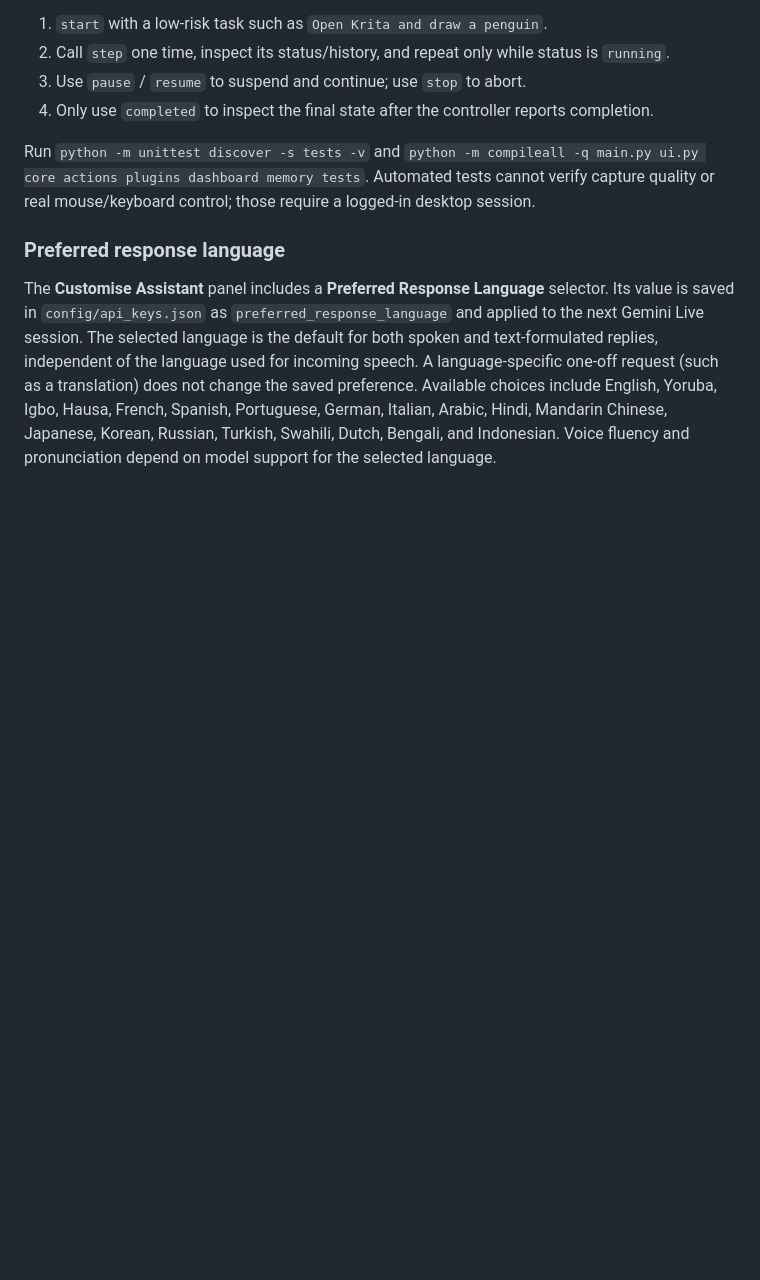
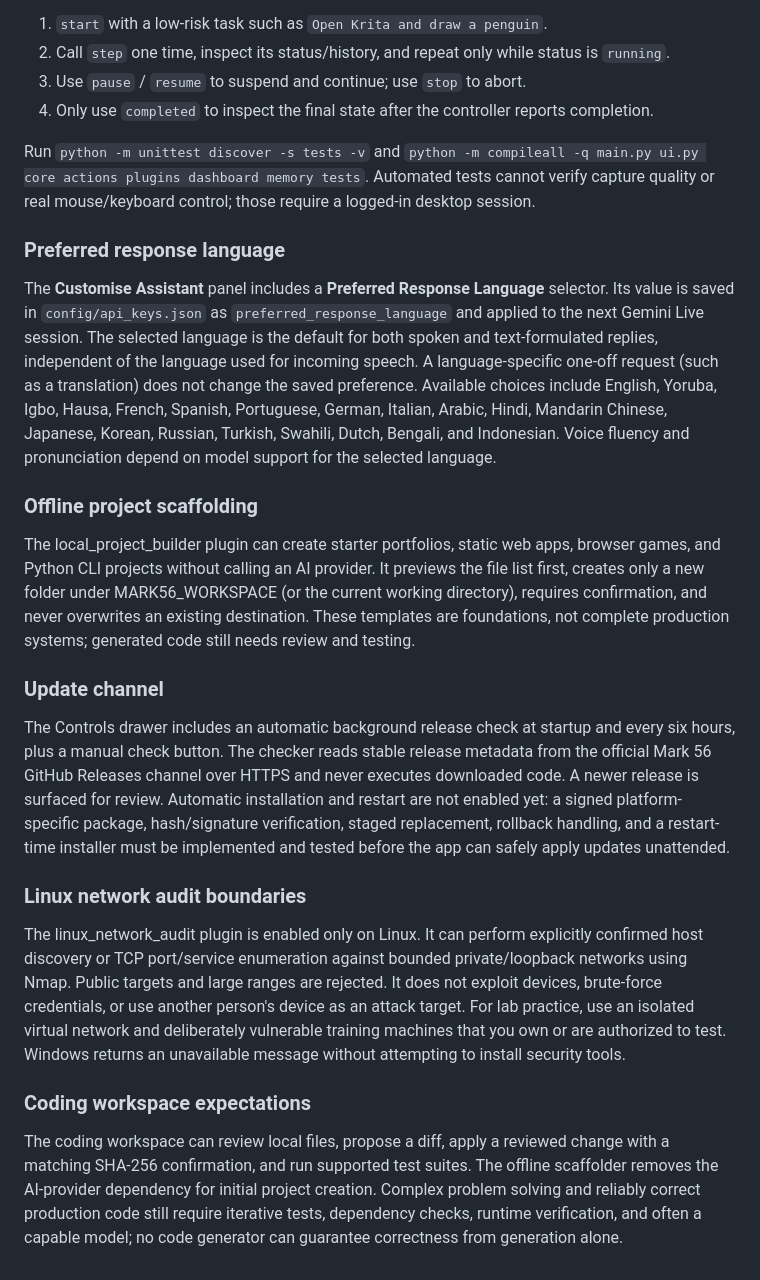
Before and after one commit to ibarakumo2000-stack/Mark-56, a Markdown page: README.md, the part around the change. Drawn GitHub-style; blank space fills up the shorter version.

Commit message:
Document release checks offline scaffolding and Linux audit scope

```diff
--- a/README.md
+++ b/README.md
@@ -84,3 +84,20 @@ Run `python -m unittest discover -s tests -v` and `python -m compileall -q main.
 ### Preferred response language
 
 The **Customise Assistant** panel includes a **Preferred Response Language** selector. Its value is saved in `config/api_keys.json` as `preferred_response_language` and applied to the next Gemini Live session. The selected language is the default for both spoken and text-formulated replies, independent of the language used for incoming speech. A language-specific one-off request (such as a translation) does not change the saved preference. Available choices include English, Yoruba, Igbo, Hausa, French, Spanish, Portuguese, German, Italian, Arabic, Hindi, Mandarin Chinese, Japanese, Korean, Russian, Turkish, Swahili, Dutch, Bengali, and Indonesian. Voice fluency and pronunciation depend on model support for the selected language.
+
+
+### Offline project scaffolding
+
+The local_project_builder plugin can create starter portfolios, static web apps, browser games, and Python CLI projects without calling an AI provider. It previews the file list first, creates only a new folder under MARK56_WORKSPACE (or the current working directory), requires confirmation, and never overwrites an existing destination. These templates are foundations, not complete production systems; generated code still needs review and testing.
+
+### Update channel
+
+The Controls drawer includes an automatic background release check at startup and every six hours, plus a manual check button. The checker reads stable release metadata from the official Mark 56 GitHub Releases channel over HTTPS and never executes downloaded code. A newer release is surfaced for review. Automatic installation and restart are not enabled yet: a signed platform-specific package, hash/signature verification, staged replacement, rollback handling, and a restart-time installer must be implemented and tested before the app can safely apply updates unattended.
+
+### Linux network audit boundaries
+
+The linux_network_audit plugin is enabled only on Linux. It can perform explicitly confirmed host discovery or TCP port/service enumeration against bounded private/loopback networks using Nmap. Public targets and large ranges are rejected. It does not exploit devices, brute-force credentials, or use another person's device as an attack target. For lab practice, use an isolated virtual network and deliberately vulnerable training machines that you own or are authorized to test. Windows returns an unavailable message without attempting to install security tools.
+
+### Coding workspace expectations
+
+The coding workspace can review local files, propose a diff, apply a reviewed change with a matching SHA-256 confirmation, and run supported test suites. The offline scaffolder removes the AI-provider dependency for initial project creation. Complex problem solving and reliably correct production code still require iterative tests, dependency checks, runtime verification, and often a capable model; no code generator can guarantee correctness from generation alone.
```
